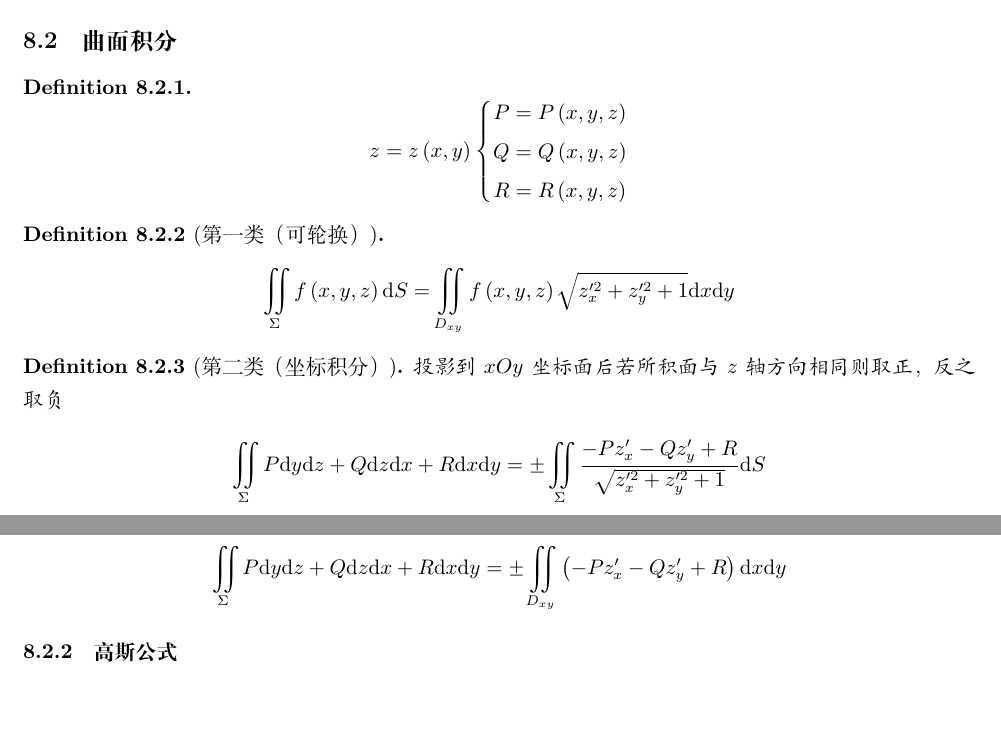
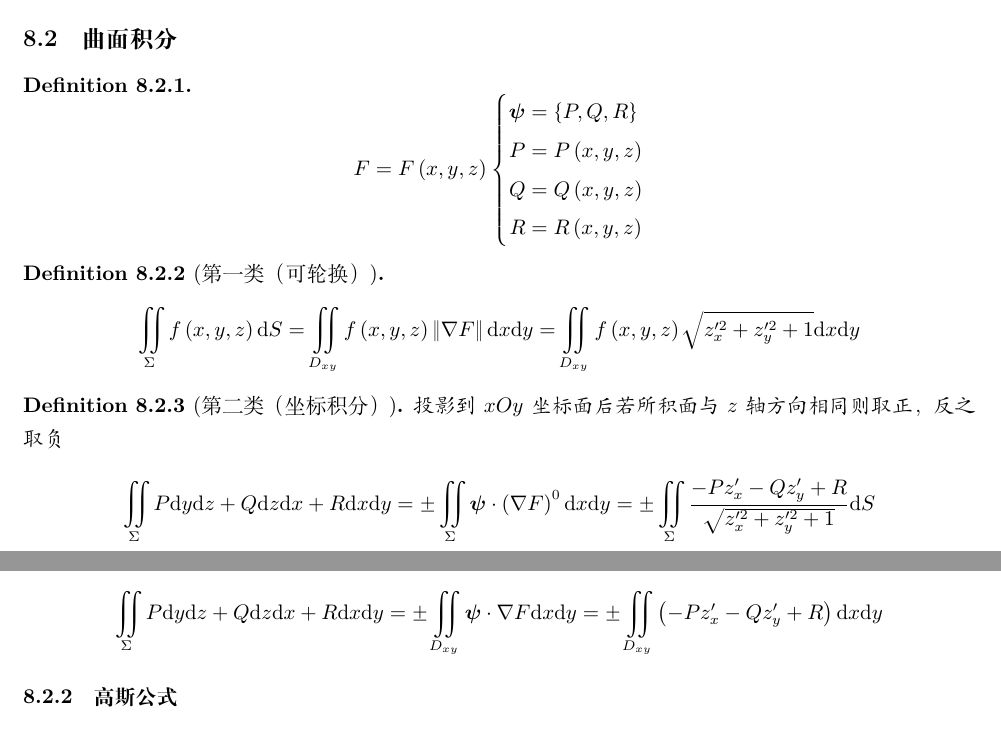
Before and after one commit to Poker-sang/Notes, a LaTeX document (Advanced Mathematics/Advanced Mathematics.tex): two parts of pages 24 and 25 of 37, joined at a grey line, cut so that both start at the same text, the shorter picture padded with empty space. Compiled offline with XeLaTeX.

Commit message:
更新重积分联系

```diff
--- a/Advanced Mathematics/Advanced Mathematics.tex
+++ b/Advanced Mathematics/Advanced Mathematics.tex
@@ -928,34 +929,34 @@ $\int_LP\d x+Q\d y$与积分路径无关
 \subsection{曲面积分}
 
 \begin{definition}[]
-    \[z=z\p{x,y}
+    \[F=F\p{x,y,z}
         \left\{\begin{aligned}
-            P & =P\p{x,y,z} \\
-            Q & =Q\p{x,y,z} \\
-            R & =R\p{x,y,z}
+            \boldsymbol\psi & =\B{P,Q,R}  \\
+            P               & =P\p{x,y,z} \\
+            Q               & =Q\p{x,y,z} \\
+            R               & =R\p{x,y,z}
         \end{aligned}\right.\]
 \end{definition}
 
 \begin{definition}[第一类（可轮换）]
     \[\iint_\Sigma f\p{x,y,z}\d S=
-        \iint_{D_{xy}} f\p{x,y,z}\sqrt{z_x^{\prime 2}+z_y^{\prime 2}+1}\d x\d y\]
+        \iint_{D_{xy}}f\p{x,y,z}\norm{\nabla F}\d x\d y=
+        \iint_{D_{xy}}f\p{x,y,z}\sqrt{z_x^{\prime 2}+z_y^{\prime 2}+1}\d x\d y\]
 \end{definition}
 
 \begin{definition}[第二类（坐标积分）]
     投影到$xOy$坐标面后若所积面与$z$轴方向相同则取正，反之取负
 
-    \[\iint_\Sigma P\d y\d z+Q\d z\d x+R\d x\d y=\pm
-        \iint_\Sigma\frac
-        {-Pz_x^\prime-Qz_y^\prime+R}
-        {\sqrt{z_x^{\prime2}+z_y^{\prime2}+1}}\d S\]
+    \[\iint_\Sigma P\d y\d z+Q\d z\d x+R\d x\d y=
+        \pm\iint_\Sigma\boldsymbol\psi\cdot\p{\nabla F}^0\d x\d y=
+        \pm\iint_\Sigma\frac{-Pz_x^\prime-Qz_y^\prime+R}{\sqrt{z_x^{\prime2}+z_y^{\prime2}+1}}\d S\]
 \end{definition}
 
 \subsubsection{三合一投影法}
 
 \[\iint_\Sigma P\d y\d z+Q\d z\d x+R\d x\d y=
-    \pm\iint_{D_{xy}}
-    \p{-Pz_x^\prime-Qz_y^\prime+R}
-    \d x\d y\]
+    \pm\iint_{D_{xy}}\boldsymbol\psi\cdot\nabla F\d x\d y=
+    \pm\iint_{D_{xy}}\p{-Pz_x^\prime-Qz_y^\prime+R}\d x\d y\]
 
 \subsubsection{高斯公式}
 
```
Also changed, not shown: Advanced Mathematics/Advanced Mathematics.pdf, Advanced Mathematics/RelationshipsOfDifferentiation.png (renamed from Advanced Mathematics/RelationshipsForDifferentiation.png), Advanced Mathematics/RelationshipsOfMultipleIntegrals.png (added), Advanced Mathematics/Advanced Mathematics.tex (14 more changed lines).
